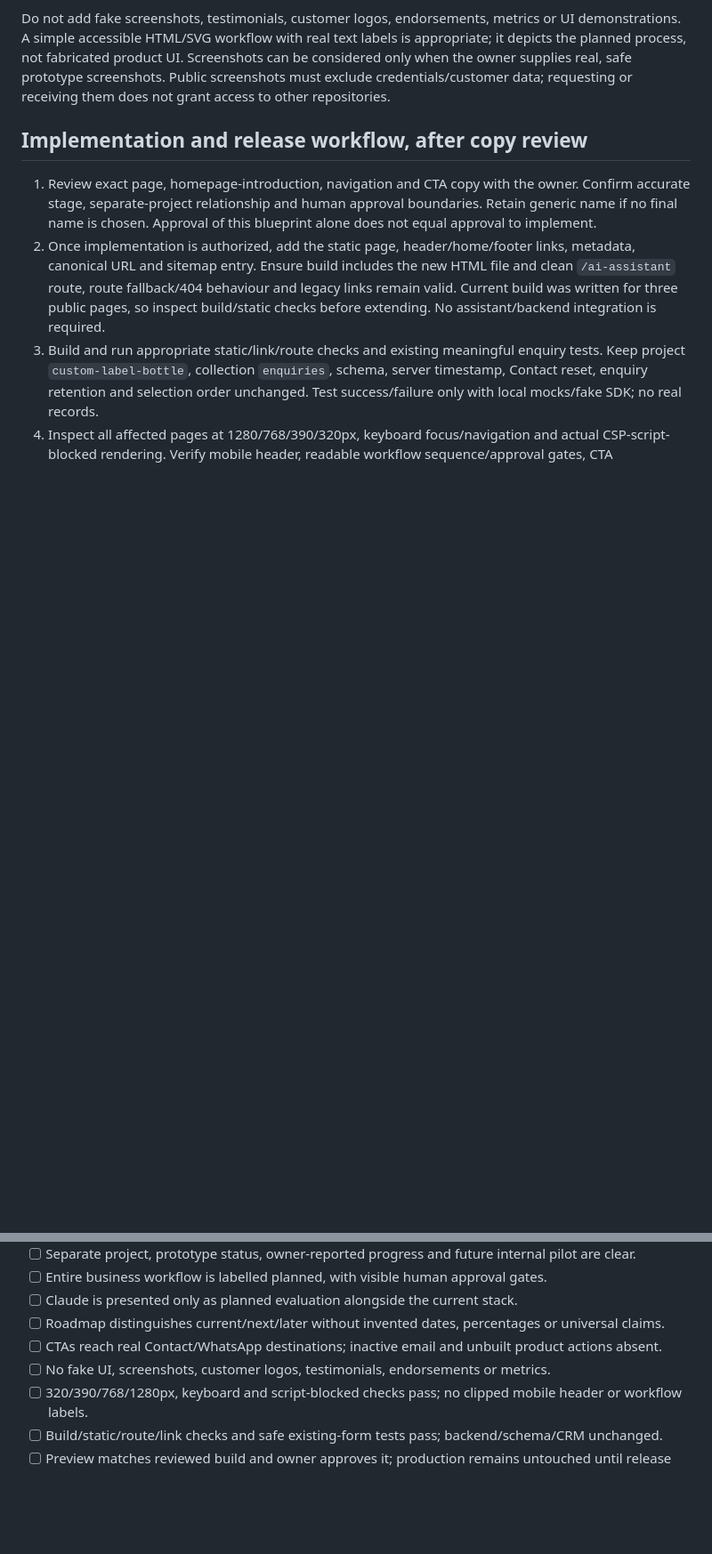
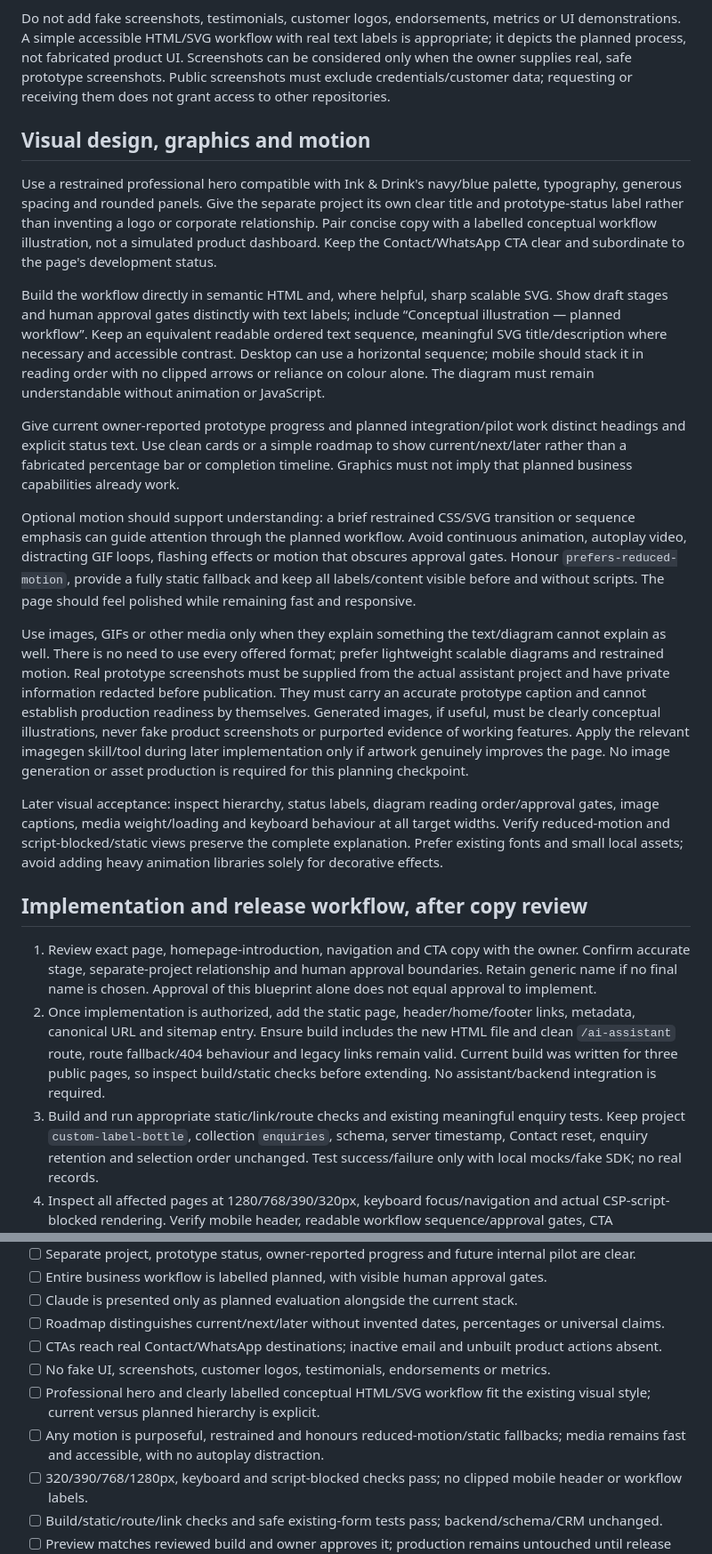
Before and after one commit to null-saurabh/custom_label_water_bottle, a Markdown page: docs/ai-assistant-blueprint.md, 2 parts joined by grey strips. Shown at 89% size. Drawn GitHub-style; blank space fills up the shorter version.

Commit message:
Extend AI assistant blueprint with accessible visual design and motion plan

```diff
--- a/docs/ai-assistant-blueprint.md
+++ b/docs/ai-assistant-blueprint.md
@@ -25,6 +25,20 @@ Website content only: no access to or changes in the separate assistant or CRM r
 7. **Discuss the project.** Use real CTAs to `/contact` and confirmed WhatsApp `https://wa.me/918597788095`. The enquiry/contact form remains the existing general business contact flow; clearly contextualise the project discussion. No “Start now”, demo, signup, trial or download CTA for an unbuilt product. Do not publish `support@sauravcloud.online` while its inbox is inactive.
 
 Do not add fake screenshots, testimonials, customer logos, endorsements, metrics or UI demonstrations. A simple accessible HTML/SVG workflow with real text labels is appropriate; it depicts the planned process, not fabricated product UI. Screenshots can be considered only when the owner supplies real, safe prototype screenshots. Public screenshots must exclude credentials/customer data; requesting or receiving them does not grant access to other repositories.
+
+## Visual design, graphics and motion
+
+Use a restrained professional hero compatible with Ink & Drink's navy/blue palette, typography, generous spacing and rounded panels. Give the separate project its own clear title and prototype-status label rather than inventing a logo or corporate relationship. Pair concise copy with a labelled conceptual workflow illustration, not a simulated product dashboard. Keep the Contact/WhatsApp CTA clear and subordinate to the page's development status.
+
+Build the workflow directly in semantic HTML and, where helpful, sharp scalable SVG. Show draft stages and human approval gates distinctly with text labels; include “Conceptual illustration — planned workflow”. Keep an equivalent readable ordered text sequence, meaningful SVG title/description where necessary and accessible contrast. Desktop can use a horizontal sequence; mobile should stack it in reading order with no clipped arrows or reliance on colour alone. The diagram must remain understandable without animation or JavaScript.
+
+Give current owner-reported prototype progress and planned integration/pilot work distinct headings and explicit status text. Use clean cards or a simple roadmap to show current/next/later rather than a fabricated percentage bar or completion timeline. Graphics must not imply that planned business capabilities already work.
+
+Optional motion should support understanding: a brief restrained CSS/SVG transition or sequence emphasis can guide attention through the planned workflow. Avoid continuous animation, autoplay video, distracting GIF loops, flashing effects or motion that obscures approval gates. Honour `prefers-reduced-motion`, provide a fully static fallback and keep all labels/content visible before and without scripts. The page should feel polished while remaining fast and responsive.
+
+Use images, GIFs or other media only when they explain something the text/diagram cannot explain as well. There is no need to use every offered format; prefer lightweight scalable diagrams and restrained motion. Real prototype screenshots must be supplied from the actual assistant project and have private information redacted before publication. They must carry an accurate prototype caption and cannot establish production readiness by themselves. Generated images, if useful, must be clearly conceptual illustrations, never fake product screenshots or purported evidence of working features. Apply the relevant imagegen skill/tool during later implementation only if artwork genuinely improves the page. No image generation or asset production is required for this planning checkpoint.
+
+Later visual acceptance: inspect hierarchy, status labels, diagram reading order/approval gates, image captions, media weight/loading and keyboard behaviour at all target widths. Verify reduced-motion and script-blocked/static views preserve the complete explanation. Prefer existing fonts and small local assets; avoid adding heavy animation libraries solely for decorative effects.
 
 ## Implementation and release workflow, after copy review
 
@@ -57,6 +71,8 @@ Do not add fake screenshots, testimonials, customer logos, endorsements, metrics
 - [ ] Roadmap distinguishes current/next/later without invented dates, percentages or universal claims.
 - [ ] CTAs reach real Contact/WhatsApp destinations; inactive email and unbuilt product actions absent.
 - [ ] No fake UI, screenshots, customer logos, testimonials, endorsements or metrics.
+- [ ] Professional hero and clearly labelled conceptual HTML/SVG workflow fit the existing visual style; current versus planned hierarchy is explicit.
+- [ ] Any motion is purposeful, restrained and honours reduced-motion/static fallbacks; media remains fast and accessible, with no autoplay distraction.
 - [ ] 320/390/768/1280px, keyboard and script-blocked checks pass; no clipped mobile header or workflow labels.
 - [ ] Build/static/route/link checks and safe existing-form tests pass; backend/schema/CRM unchanged.
 - [ ] Preview matches reviewed build and owner approves it; production remains untouched until release approval.
```
